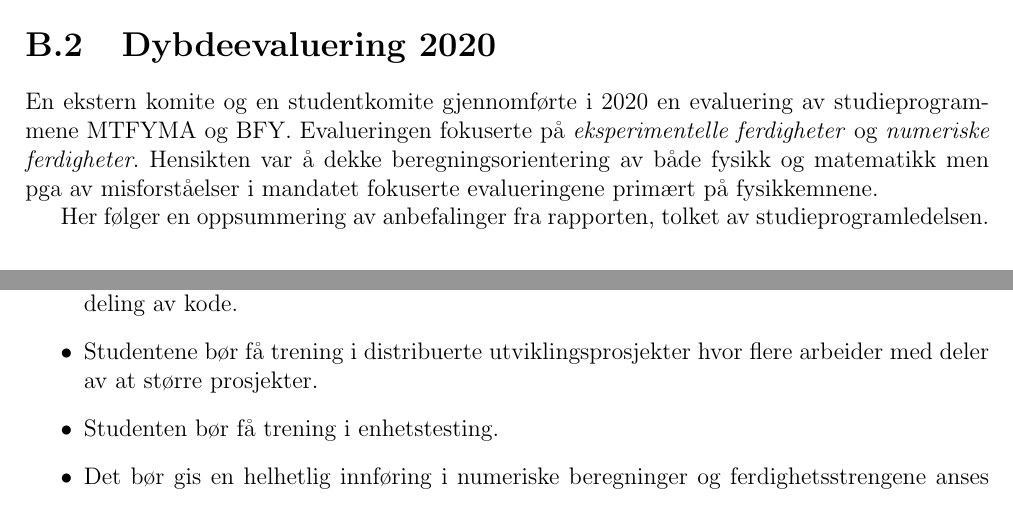
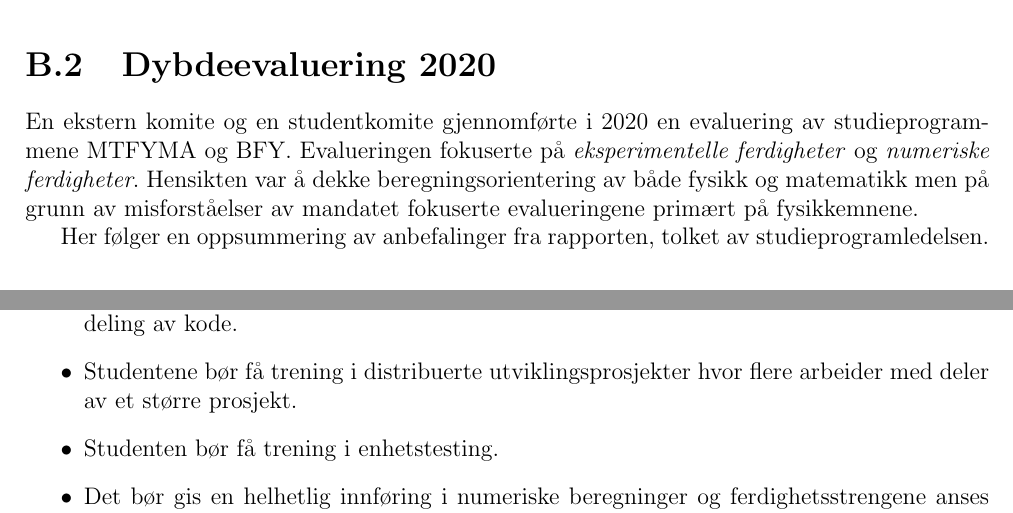
Before and after one commit to maglil/mtfyma-bfy, a LaTeX book (main.tex, which reads appendix/gaps/evaluation2020-summary.tex): two parts of pages 17 and 18 of 19, joined at a grey line, cut so that both start at the same text. Compiled offline with pdfLaTeX.

Commit message:
fixed some typos

```diff
--- a/appendix/gaps/evaluation2020-summary.tex
+++ b/appendix/gaps/evaluation2020-summary.tex
@@ -1,6 +1,6 @@
 \section{Dybdeevaluering 2020}
 
-En ekstern komite og en studentkomite gjennomførte i 2020 en evaluering av studieprogrammene MTFYMA og BFY. Evalueringen fokuserte på \emph{eksperimentelle ferdigheter} og \emph{numeriske ferdigheter}. Hensikten var å dekke beregningsorientering av både fysikk og matematikk men pga av misforståelser i mandatet fokuserte evalueringene primært på fysikkemnene.
+En ekstern komite og en studentkomite gjennomførte i 2020 en evaluering av studieprogrammene MTFYMA og BFY. Evalueringen fokuserte på \emph{eksperimentelle ferdigheter} og \emph{numeriske ferdigheter}. Hensikten var å dekke beregningsorientering av både fysikk og matematikk men på grunn av misforståelser av mandatet fokuserte evalueringene primært på fysikkemnene.
 
 Her følger en oppsummering av anbefalinger fra rapporten, tolket av studieprogramledelsen.
 
@@ -31,7 +31,7 @@ Her følger en oppsummering av anbefalinger fra rapporten, tolket av studieprogr
 
 \begin{itemize}
 	\item Studentene bør få en systematisk innføring i dokumentasjonspraksis, versjonskontroll og deling av kode.
-	\item Studentene bør få trening i distribuerte utviklingsprosjekter hvor flere arbeider med deler av at større prosjekter.
+	\item Studentene bør få trening i distribuerte utviklingsprosjekter hvor flere arbeider med deler av et større prosjekt.
 	\item Studenten bør få trening i enhetstesting.
 	\item Det bør gis en helhetlig innføring i numeriske beregninger og ferdighetsstrengene anses som et positivt virkemiddel for å nå dette målet.
 	\item Studentene bør få kompetanse på maskinlæring og bruk av HPC ressurser.
```
